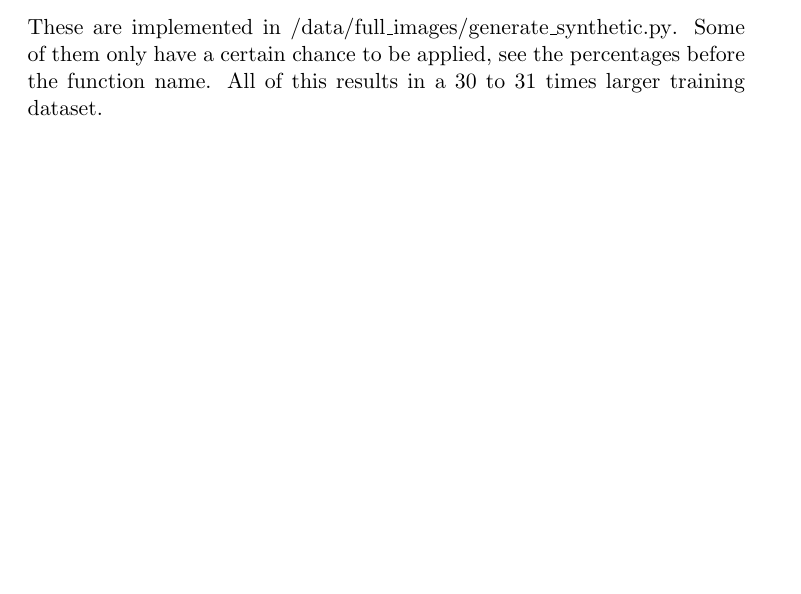
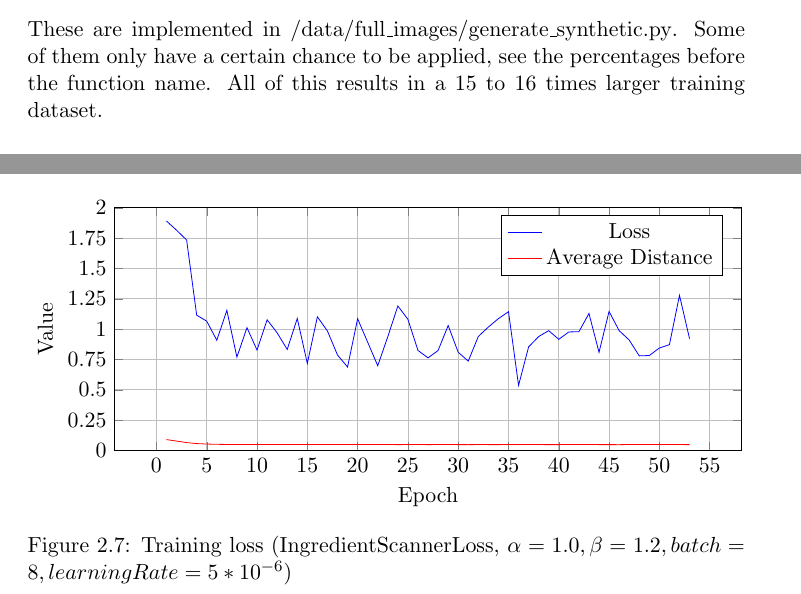
Before and after one commit to lenamerkli/ingredient-scanner, a LaTeX document (latex/ingredient-scanner.tex): part of page 8 of 16 before the commit and two parts of pages 8 and 11 of 16 after it, the two joined at a grey line, cut so that both start at the same text, the shorter picture padded with empty space. Compiled offline with pdfLaTeX.

Commit message:
Update training

```diff
--- a/latex/ingredient-scanner.tex
+++ b/latex/ingredient-scanner.tex
@@ -116,7 +116,7 @@
                     \item $\sim 50\%$ ImageOps.invert: Invert all the values of each color channel.
                     \item $\sim 75\%$ apply\_background: Zooms and rotates the image and places it on a random spot on a random background \cite{indoorCVPR_09}.
                 \end{itemize}
-                These are implemented in \href{https://github.com/lenamerkli/ingredient-scanner/blob/main/data/full_images/generate_synthetic.py}{/data/full\_images/generate\_synthetic.py}. Some of them only have a certain chance to be applied, see the percentages before the function name. All of this results in a 30 to 31 times larger training dataset.
+                These are implemented in \href{https://github.com/lenamerkli/ingredient-scanner/blob/main/data/full_images/generate_synthetic.py}{/data/full\_images/generate\_synthetic.py}. Some of them only have a certain chance to be applied, see the percentages before the function name. All of this results in a 15 to 16 times larger training dataset.
 
             \subsection{Reinforcement Learning from Human Feedback}
                 Even though it was planned to use RLHF to increase the size of the dataset more efficiently, this idea was abandoned due to the introduction of the aforementioned viewer which already increased productivity enough.
@@ -336,6 +336,59 @@
         \section{Training}
             In contrast to the project plan, a RTX 4070 laptop was used. This had the major benefit of faster prototyping and debugging over the planned RTX 4060 server.
 
+            \begin{figure}[h]
+                \centering
+                \begin{tikzpicture}
+                    \begin{axis}[
+                        xlabel=Epoch,
+                        ylabel=Value,
+                        legend entries={Loss, Average Distance},
+                        legend pos=north east,
+                        ymin=0,
+                        ymax=2,
+                        ytick={0,0.25,0.5,0.75,1,1.25,1.5,1.75,2},
+                        grid=major,
+                        width=1\textwidth,
+                        height=0.28\textheight,
+                        ]
+
+                        % Plot Loss
+                        \addplot[color=blue, mark=none] coordinates {
+                            (1,1.890360) (2,1.814630) (3,1.734064) (4,1.114733) (5,1.065060)
+                            (6,0.907810) (7,1.153955) (8,0.768925) (9,1.011997) (10,0.826659)
+                            (11,1.076818) (12,0.969075) (13,0.832148) (14,1.087441) (15,0.717045)
+                            (16,1.101392) (17,0.984297) (18,0.786416) (19,0.687485) (20,1.085552)
+                            (21,0.891852) (22,0.698047) (23,0.937117) (24,1.190383) (25,1.080227)
+                            (26,0.824159) (27,0.763055) (28,0.823074) (29,1.029521) (30,0.808638)
+                            (31,0.736400) (32,0.939033) (33,1.017106) (34,1.086404) (35,1.143240)
+                            (36,0.535833) (37,0.852938) (38,0.938702) (39,0.987053) (40,0.915911)
+                            (41,0.976535) (42,0.978038) (43,1.128619) (44,0.808517) (45,1.145513)
+                            (46,0.987002) (47,0.909692) (48,0.779287) (49,0.782210) (50,0.844282)
+                            (51,0.871948) (52,1.277896) (53,0.920692)
+                        };
+
+                        % Plot Average Distance
+                        \addplot[color=red, mark=none] coordinates {
+                            (1,0.0896) (2,0.0772) (3,0.0647) (4,0.0567) (5,0.0528)
+                            (6,0.0505) (7,0.0496) (8,0.0494) (9,0.0493) (10,0.0493)
+                            (11,0.0495) (12,0.0491) (13,0.0489) (14,0.0490) (15,0.0492)
+                            (16,0.0483) (17,0.0487) (18,0.0485) (19,0.0488) (20,0.0487)
+                            (21,0.0485) (22,0.0483) (23,0.0491) (24,0.0479) (25,0.0487)
+                            (26,0.0490) (27,0.0480) (28,0.0485) (29,0.0488) (30,0.0481)
+                            (31,0.0478) (32,0.0485) (33,0.0482) (34,0.0481) (35,0.0486)
+                            (36,0.0482) (37,0.0483) (38,0.0484) (39,0.0480) (40,0.0482)
+                            (41,0.0484) (42,0.0488) (43,0.0484) (44,0.0482) (45,0.0481)
+                            (46,0.0477) (47,0.0487) (48,0.0485) (49,0.0488) (50,0.0486)
+                            (51,0.0484) (52,0.0485) (53,0.0479)
+                        };
+
+                    \end{axis}
+                \end{tikzpicture}
+                \caption{Training loss (IngredientScannerLoss, $\alpha=1.0, \beta=1.2, batch=8, learningRate=5*10^{-6}$)}
+                \label{fig:training}
+            \end{figure}
+
+
     \chapter{Second Vision Layer}
         The proposed second vision layer was never developed due to several reasons:
         \begin{itemize}
```
Also changed, not shown: latex/synthetic_image_example_1.png, latex/ingredient-scanner.tex (2 more changed lines), 2 other files.
